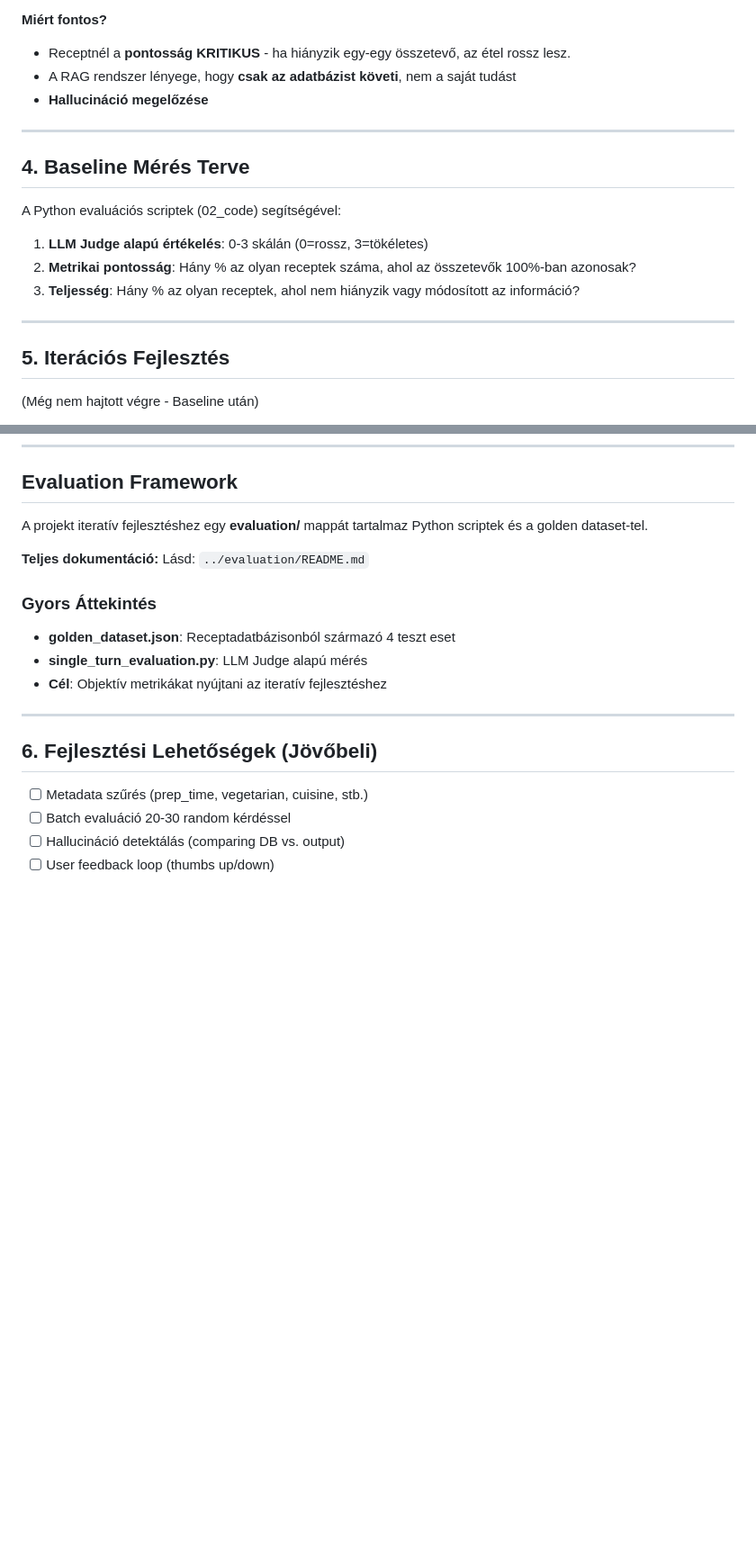
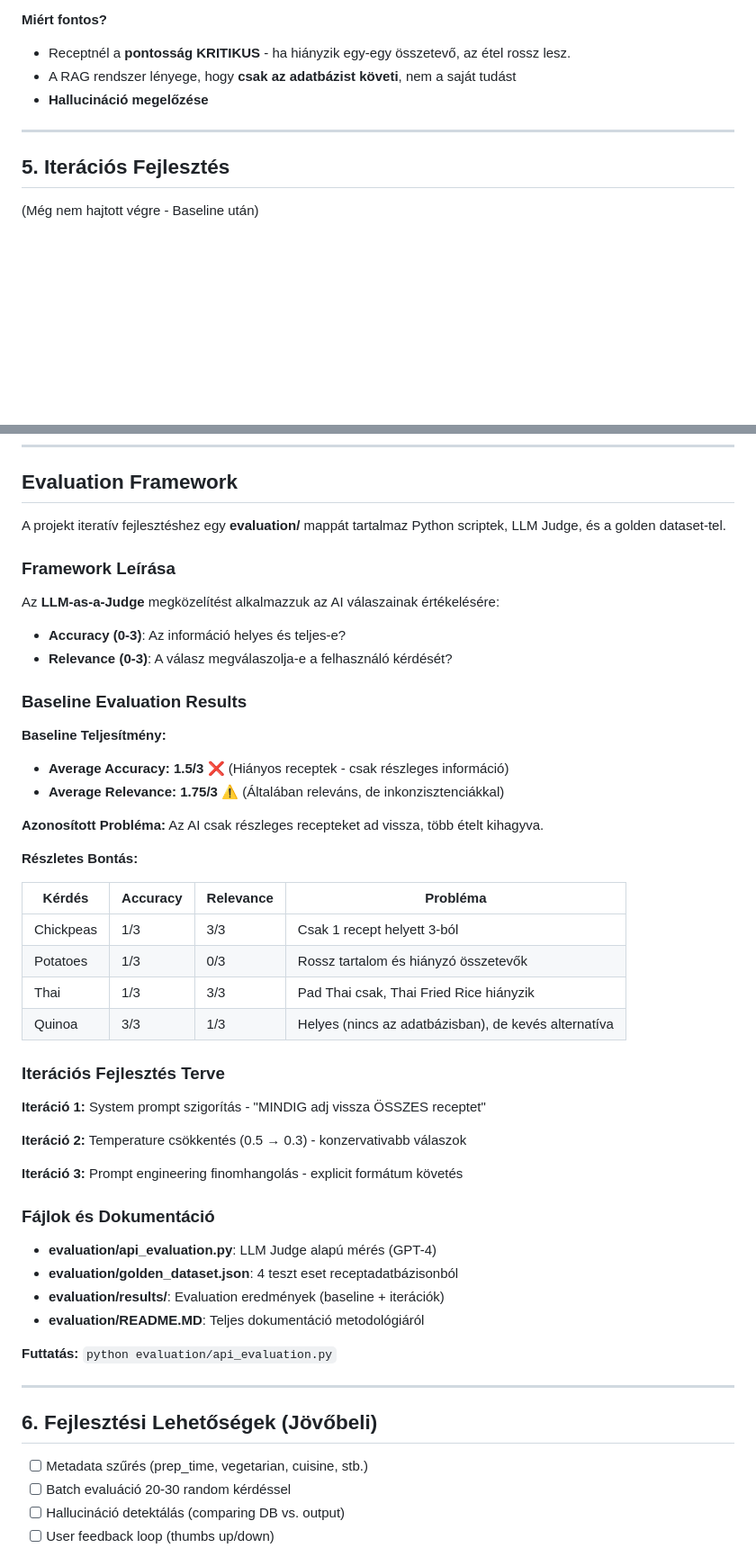
Before and after one commit to kcokco/Cubix4, a Markdown page: README.md, 2 parts joined by grey strips. Shown: that part at 90% size. Drawn GitHub-style; blank space fills up the shorter version.

Commit message:
baseline és eval framework

```diff
--- a/README.md
+++ b/README.md
@@ -74,16 +74,6 @@ Ez a projekt az **előző házi (Cubix3) megoldásán alapul**, amely egy műkö
 
 ---
 
-## 4. Baseline Mérés Terve
-
-A Python evaluációs scriptek (02_code) segítségével:
-
-1. **LLM Judge alapú értékelés**: 0-3 skálán (0=rossz, 3=tökéletes)
-2. **Metrikai pontosság**: Hány % az olyan receptek száma, ahol az összetevők 100%-ban azonosak?
-3. **Teljesség**: Hány % az olyan receptek, ahol nem hiányzik vagy módosított az információ?
-
----
-
 ## 5. Iterációs Fejlesztés
 
 (Még nem hajtott végre - Baseline után)
@@ -102,15 +92,48 @@ A Python evaluációs scriptek (02_code) segítségével:
 
 ## Evaluation Framework
 
-A projekt iteratív fejlesztéshez egy **evaluation/** mappát tartalmaz Python scriptek és a golden dataset-tel.
+A projekt iteratív fejlesztéshez egy **evaluation/** mappát tartalmaz Python scriptek, LLM Judge, és a golden dataset-tel.
 
-**Teljes dokumentáció:** Lásd: `../evaluation/README.md`
+### Framework Leírása
 
-### Gyors Áttekintés
+Az **LLM-as-a-Judge** megközelítést alkalmazzuk az AI válaszainak értékelésére:
 
-- **golden_dataset.json**: Receptadatbázisonból származó 4 teszt eset
-- **single_turn_evaluation.py**: LLM Judge alapú mérés
-- **Cél**: Objektív metrikákat nyújtani az iteratív fejlesztéshez
+- **Accuracy (0-3)**: Az információ helyes és teljes-e?
+- **Relevance (0-3)**: A válasz megválaszolja-e a felhasználó kérdését?
+
+### Baseline Evaluation Results
+
+**Baseline Teljesítmény:**
+- **Average Accuracy: 1.5/3** ❌ (Hiányos receptek - csak részleges információ)
+- **Average Relevance: 1.75/3** ⚠️ (Általában releváns, de inkonzisztenciákkal)
+
+**Azonosított Probléma:** Az AI csak részleges recepteket ad vissza, több ételt kihagyva.
+
+**Részletes Bontás:**
+
+| Kérdés 	| Accuracy  | Relevance | Probléma 												|
+|-----------|-----------|-----------|-------------------------------------------------------|
+| Chickpeas | 1/3 		| 3/3 		| Csak 1 recept helyett 3-ból 							|
+| Potatoes  | 1/3 		| 0/3 		| Rossz tartalom és hiányzó összetevők 					|
+| Thai      | 1/3 		| 3/3 		| Pad Thai csak, Thai Fried Rice hiányzik 				|
+| Quinoa    | 3/3 		| 1/3 		| Helyes (nincs az adatbázisban), de kevés alternatíva 	|
+
+### Iterációs Fejlesztés Terve
+
+**Iteráció 1:** System prompt szigorítás - "MINDIG adj vissza ÖSSZES receptet"
+
+**Iteráció 2:** Temperature csökkentés (0.5 → 0.3) - konzervativabb válaszok
+
+**Iteráció 3:** Prompt engineering finomhangolás - explicit formátum követés
+
+### Fájlok és Dokumentáció
+
+- **evaluation/api_evaluation.py**: LLM Judge alapú mérés (GPT-4)
+- **evaluation/golden_dataset.json**: 4 teszt eset receptadatbázisonból
+- **evaluation/results/**: Evaluation eredmények (baseline + iterációk)
+- **evaluation/README.MD**: Teljes dokumentáció metodológiáról
+
+**Futtatás:** `python evaluation/api_evaluation.py`
 
 ---
 
```
